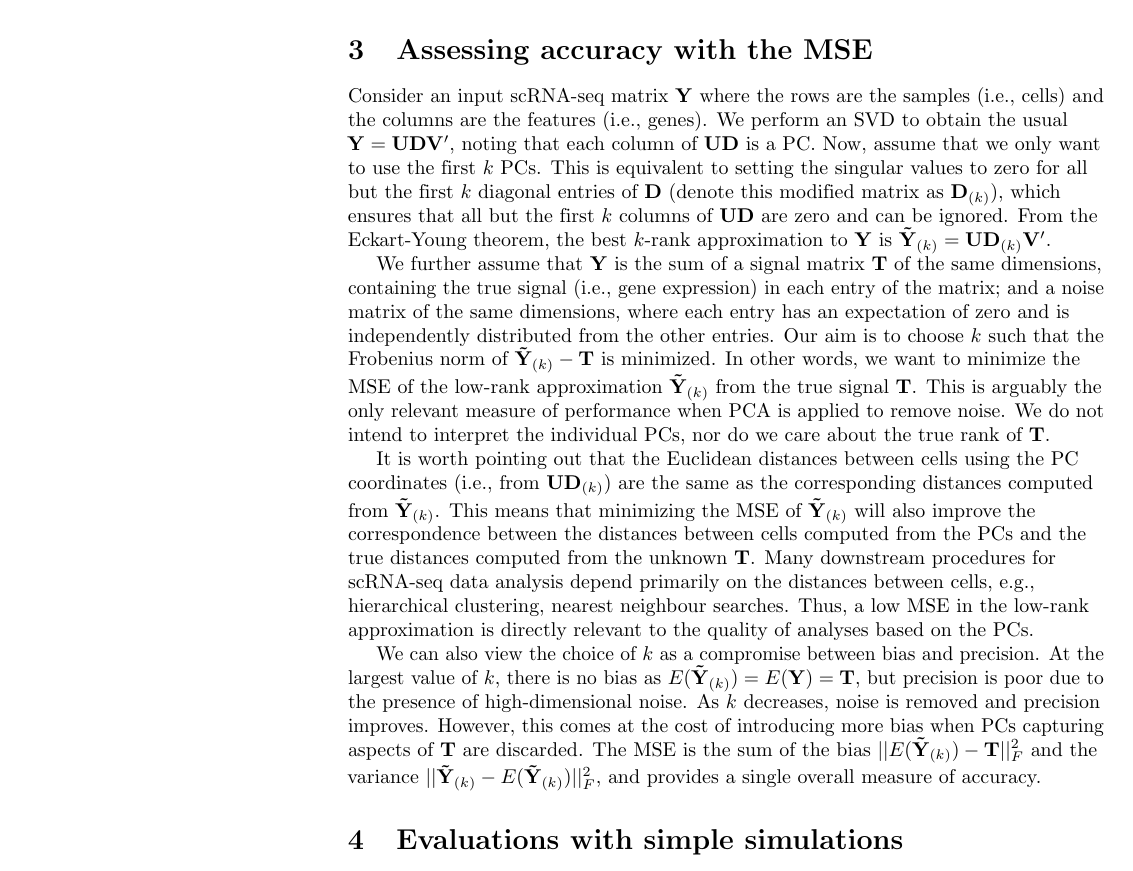
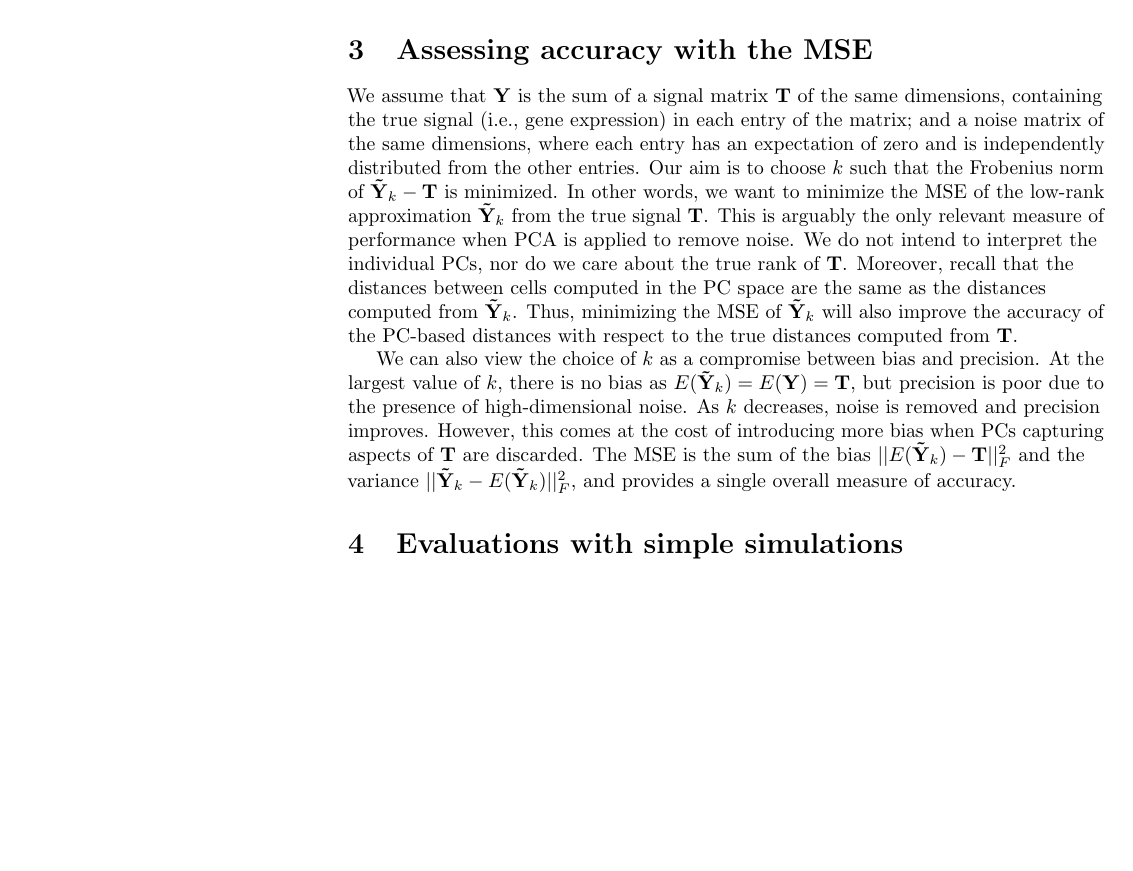
Before and after one commit to LTLA/PCSelection2018, a LaTeX document (text/main.tex): part of page 4 of 12, cut so that both start at the same text, the shorter picture padded with empty space. Compiled offline with pdfLaTeX.

Commit message:
Cleaned up justification for assessment based on the MSE.

```diff
--- a/text/main.tex
+++ b/text/main.tex
@@ -213,31 +213,21 @@ Furthermore, we only use features where the total variance is greater than the e
 This ensures that there is some $l \in [1, N]$ that satisfies the above inequality.
 
 \section{Assessing accuracy with the MSE}
-Consider an input scRNA-seq matrix $\mathbf{Y}$ where the rows are the samples (i.e., cells) and the columns are the features (i.e., genes).
-We perform an SVD to obtain the usual $\mathbf{Y} = \mathbf{U}\mathbf{D}\mathbf{V}'$, noting that each column of $\mathbf{U}\mathbf{D}$ is a PC.
-Now, assume that we only want to use the first $k$ PCs.
-This is equivalent to setting the singular values to zero for all but the first $k$ diagonal entries of $\mathbf{D}$ (denote this modified matrix as $\mathbf{D}_{(k)}$),
-which ensures that all but the first $k$ columns of $\mathbf{U}\mathbf{D}$ are zero and can be ignored.
-From the Eckart-Young theorem, the best $k$-rank approximation to $\mathbf{Y}$ is $\mathbf{\tilde Y}_{(k)} =  \mathbf{U}\mathbf{D}_{(k)}\mathbf{V}'$.
-
-We further assume that $\mathbf{Y}$ is the sum of a signal matrix $\mathbf{T}$ of the same dimensions,
+We assume that $\mathbf{Y}$ is the sum of a signal matrix $\mathbf{T}$ of the same dimensions,
 containing the true signal (i.e., gene expression) in each entry of the matrix;
 and a noise matrix of the same dimensions, where each entry has an expectation of zero and is independently distributed from the other entries.
-Our aim is to choose $k$ such that the Frobenius norm of $\mathbf{\tilde Y}_{(k)} - \mathbf{T}$ is minimized.
-In other words, we want to minimize the MSE of the low-rank approximation $\mathbf{\tilde Y}_{(k)}$ from the true signal $\mathbf{T}$.
+Our aim is to choose $k$ such that the Frobenius norm of $\mathbf{\tilde Y}_{k} - \mathbf{T}$ is minimized.
+In other words, we want to minimize the MSE of the low-rank approximation $\mathbf{\tilde Y}_{k}$ from the true signal $\mathbf{T}$.
 This is arguably the only relevant measure of performance when PCA is applied to remove noise.
 We do not intend to interpret the individual PCs, nor do we care about the true rank of $\mathbf{T}$.
-
-It is worth pointing out that the Euclidean distances between cells using the PC coordinates (i.e., from $\mathbf{U}\mathbf{D}_{(k)}$) are the same as the corresponding distances computed from $\mathbf{\tilde Y}_{(k)}$.
-This means that minimizing the MSE of $\mathbf{\tilde Y}_{(k)}$ will also improve the correspondence between the distances between cells computed from the PCs and the true distances computed from the unknown $\mathbf{T}$.
-Many downstream procedures for scRNA-seq data analysis depend primarily on the distances between cells, e.g., hierarchical clustering, nearest neighbour searches.
-Thus, a low MSE in the low-rank approximation is directly relevant to the quality of analyses based on the PCs.
+Moreover, recall that the distances between cells computed in the PC space are the same as the distances computed from $\mathbf{\tilde Y}_{k}$.
+Thus, minimizing the MSE of $\mathbf{\tilde Y}_k$ will also improve the accuracy of the PC-based distances with respect to the true distances computed from $\mathbf{T}$.
 
 We can also view the choice of $k$ as a compromise between bias and precision.
-At the largest value of $k$, there is no bias as $E(\mathbf{\tilde Y}_{(k)}) = E(\mathbf{Y}) = \mathbf{T}$, but precision is poor due to the presence of high-dimensional noise.
+At the largest value of $k$, there is no bias as $E(\mathbf{\tilde Y}_{k}) = E(\mathbf{Y}) = \mathbf{T}$, but precision is poor due to the presence of high-dimensional noise.
 As $k$ decreases, noise is removed and precision improves.
 However, this comes at the cost of introducing more bias when PCs capturing aspects of $\mathbf{T}$ are discarded.
-The MSE is the sum of the bias $||E(\mathbf{\tilde Y}_{(k)}) - \mathbf{T}||^2_F$ and the variance $||\mathbf{\tilde Y}_{(k)} - E(\mathbf{\tilde Y}_{(k)})||^2_F$, and provides a single overall measure of accuracy.
+The MSE is the sum of the bias $||E(\mathbf{\tilde Y}_{k}) - \mathbf{T}||^2_F$ and the variance $||\mathbf{\tilde Y}_{k} - E(\mathbf{\tilde Y}_{k})||^2_F$, and provides a single overall measure of accuracy.
 
 \section{Evaluations with simple simulations}
 
```
